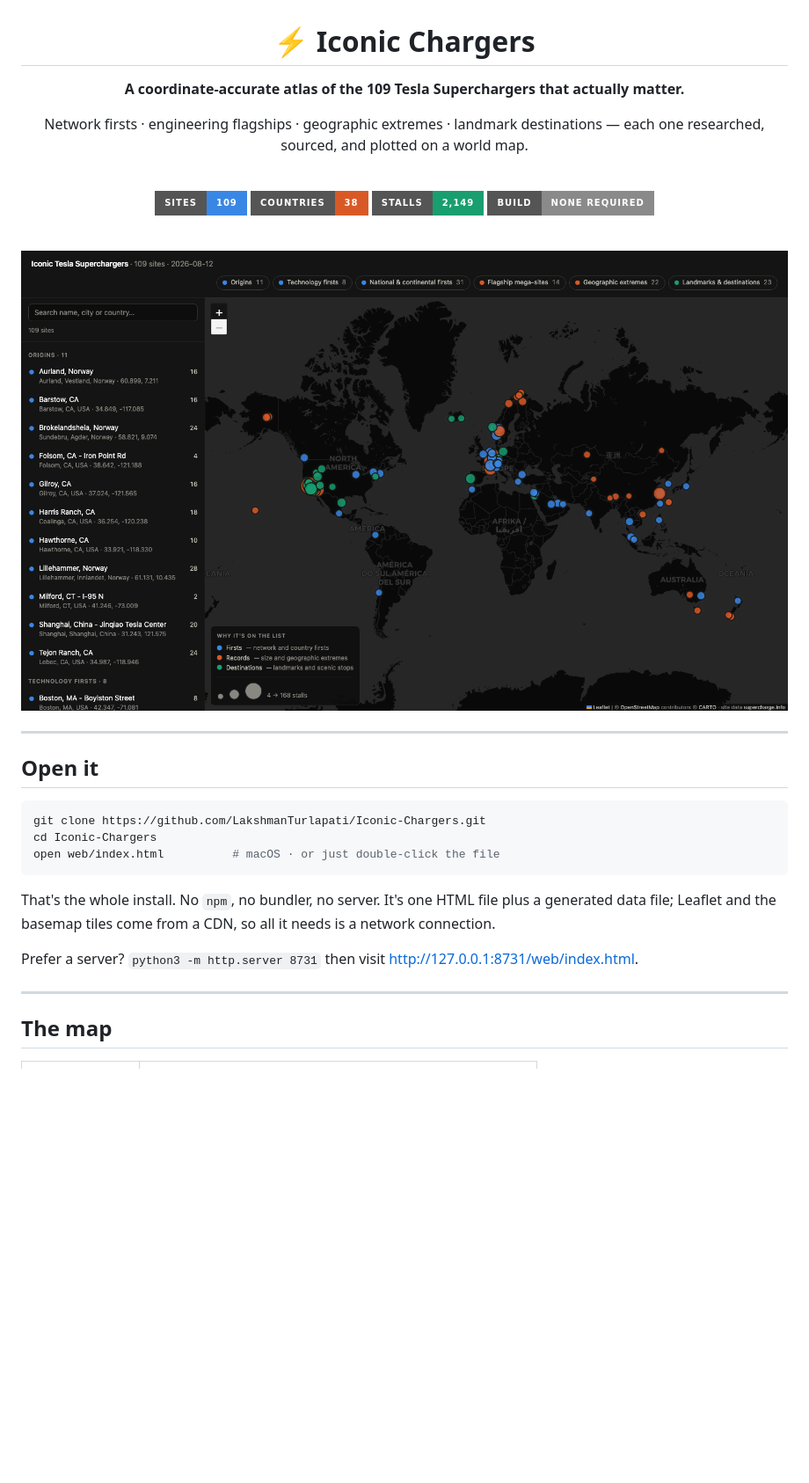
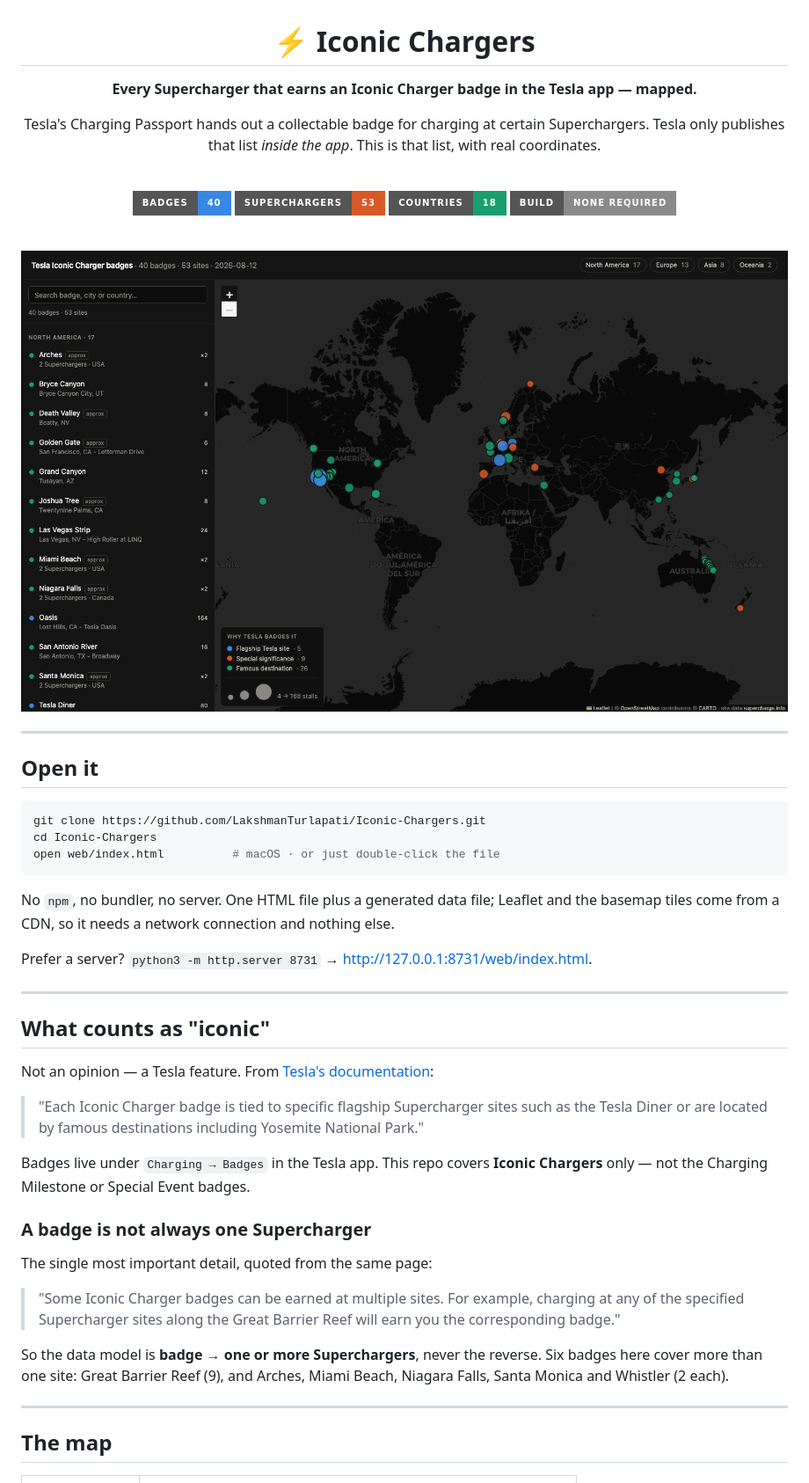
Before and after one commit to LakshmanTurlapati/Iconic-Chargers, a Markdown page: README.md, the part around one of its changes. Shown at 88% size. Drawn GitHub-style; pictures changed too: docs/screenshot.png; badges without logos; blank space fills up the shorter version.

````diff
--- a/README.md
+++ b/README.md
@@ -2,16 +2,16 @@
 
 # ⚡ Iconic Chargers
 
-**A coordinate-accurate atlas of the 109 Tesla Superchargers that actually matter.**
+**Every Supercharger that earns an Iconic Charger badge in the Tesla app — mapped.**
 
-Network firsts · engineering flagships · geographic extremes · landmark destinations
-— each one researched, sourced, and plotted on a world map.
+Tesla's Charging Passport hands out a collectable badge for charging at certain Superchargers.
+Tesla only publishes that list *inside the app*. This is that list, with real coordinates.
 
 <br>
 
-![Sites](https://img.shields.io/badge/sites-109-3987e5?style=for-the-badge)
-![Countries](https://img.shields.io/badge/countries-38-d95926?style=for-the-badge)
-![Stalls](https://img.shields.io/badge/stalls-2%2C149-199e70?style=for-the-badge)
+![Badges](https://img.shields.io/badge/badges-40-3987e5?style=for-the-badge)
+![Sites](https://img.shields.io/badge/superchargers-53-d95926?style=for-the-badge)
+![Countries](https://img.shields.io/badge/countries-18-199e70?style=for-the-badge)
 ![Build](https://img.shields.io/badge/build-none%20required-8a8a8a?style=for-the-badge)
 
 <br>
@@ -30,11 +30,34 @@ cd Iconic-Chargers
 open web/index.html          # macOS · or just double-click the file
 ```
 
-That's the whole install. No `npm`, no bundler, no server. It's one HTML file plus a generated
-data file; Leaflet and the basemap tiles come from a CDN, so all it needs is a network connection.
+No `npm`, no bundler, no server. One HTML file plus a generated data file; Leaflet and the basemap
+tiles come from a CDN, so it needs a network connection and nothing else.
 
-Prefer a server? `python3 -m http.server 8731` then visit
-<http://127.0.0.1:8731/web/index.html>.
+Prefer a server? `python3 -m http.server 8731` → <http://127.0.0.1:8731/web/index.html>.
+
+---
+
+## What counts as "iconic"
+
+Not an opinion — a Tesla feature. From
+[Tesla's documentation](https://www.tesla.com/support/tesla-app/charging-badges):
+
+> "Each Iconic Charger badge is tied to specific flagship Supercharger sites such as the Tesla Diner
+> or are located by famous destinations including Yosemite National Park."
+
+Badges live under `Charging → Badges` in the Tesla app. This repo covers **Iconic Chargers** only —
+not the Charging Milestone or Special Event badges.
+
+### A badge is not always one Supercharger
+
+The single most important detail, quoted from the same page:
+
+> "Some Iconic Charger badges can be earned at multiple sites. For example, charging at any of the
+> specified Supercharger sites along the Great Barrier Reef will earn you the corresponding badge."
+
+So the data model is **badge → one or more Superchargers**, never the reverse. Six badges here cover
+more than one site: Great Barrier Reef (9), and Arches, Miami Beach, Niagara Falls, Santa Monica and
+Whistler (2 each).
 
 ---
 
````
Also changed, not shown: other parts of README.md (+64 -94 lines), ICONIC-CHARGERS.md (added, +85 -0 lines), ICONIC-SUPERCHARGERS.md (deleted, +0 -175 lines), docs/screenshot-detail.png, 5 other files.
